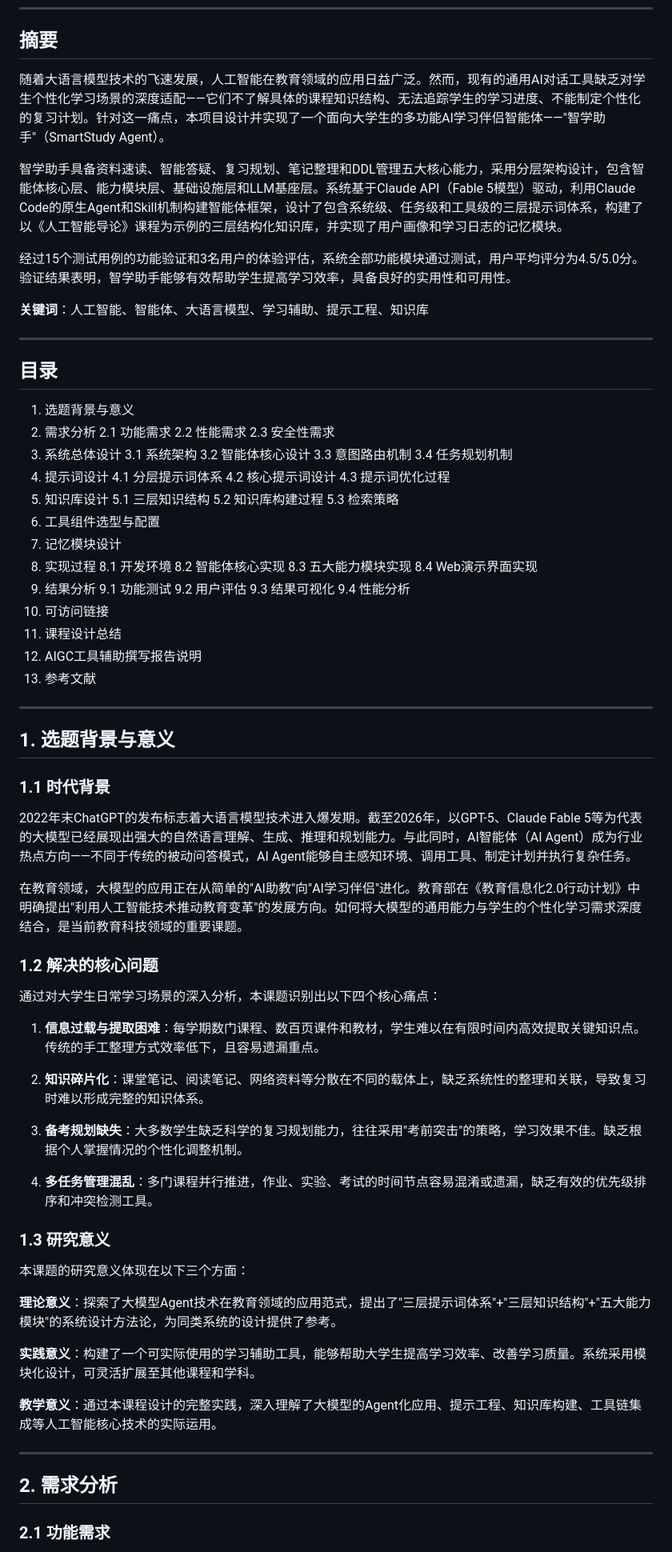
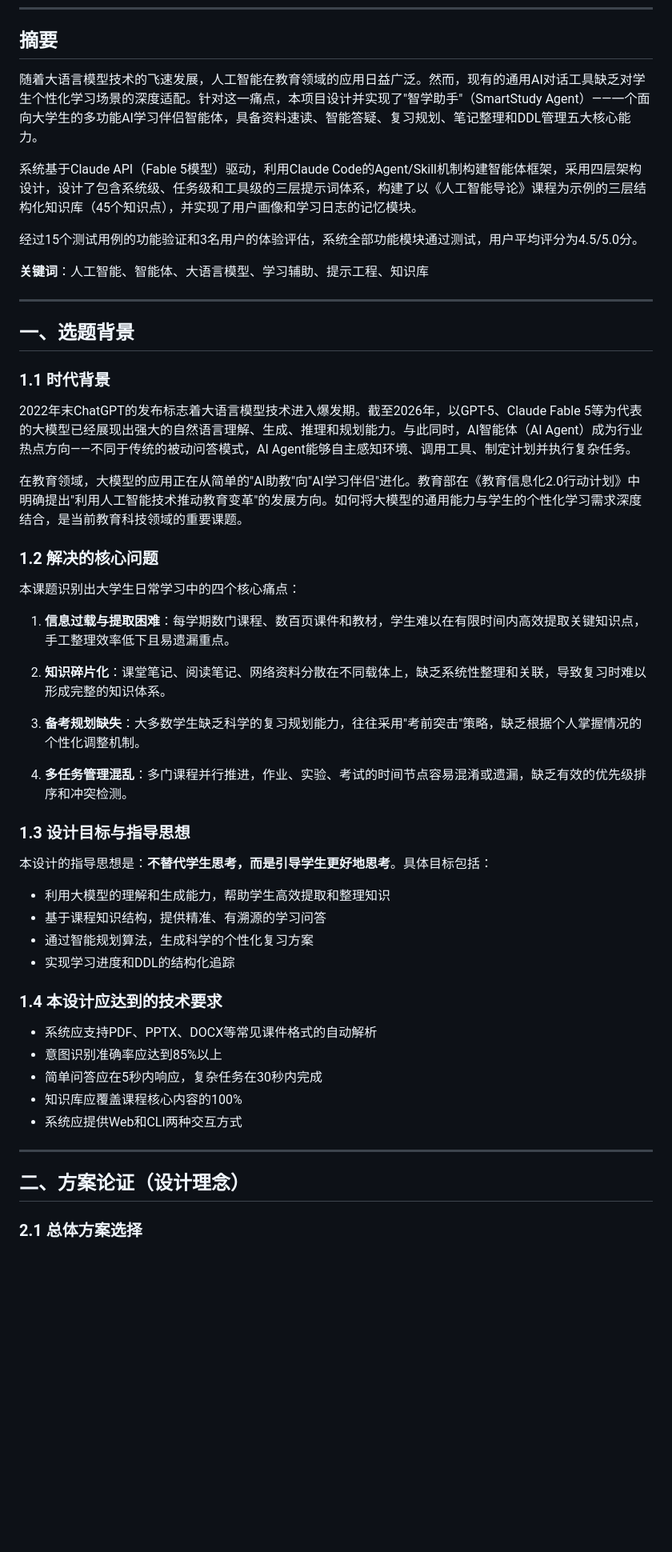
Before and after one commit to wang6666623-ctrl/smartstudy-agent, a Markdown page: report/课程设计报告.md, the part around one of its changes. Shown at 80% size. Rendered like a GitHub page; blank space fills up the shorter version.

Commit message:
restructure report per template, remove CLAUDE.md, add data integrity & chart descriptions

```diff
--- a/report/课程设计报告.md
+++ b/report/课程设计报告.md
@@ -24,56 +24,17 @@
 
 ## 摘要
 
-随着大语言模型技术的飞速发展，人工智能在教育领域的应用日益广泛。然而，现有的通用AI对话工具缺乏对学生个性化学习场景的深度适配——它们不了解具体的课程知识结构、无法追踪学生的学习进度、不能制定个性化的复习计划。针对这一痛点，本项目设计并实现了一个面向大学生的多功能AI学习伴侣智能体——"智学助手"（SmartStudy Agent）。
+随着大语言模型技术的飞速发展，人工智能在教育领域的应用日益广泛。然而，现有的通用AI对话工具缺乏对学生个性化学习场景的深度适配。针对这一痛点，本项目设计并实现了"智学助手"（SmartStudy Agent）——一个面向大学生的多功能AI学习伴侣智能体，具备资料速读、智能答疑、复习规划、笔记整理和DDL管理五大核心能力。
 
-智学助手具备资料速读、智能答疑、复习规划、笔记整理和DDL管理五大核心能力，采用分层架构设计，包含智能体核心层、能力模块层、基础设施层和LLM基座层。系统基于Claude API（Fable 5模型）驱动，利用Claude Code的原生Agent和Skill机制构建智能体框架，设计了包含系统级、任务级和工具级的三层提示词体系，构建了以《人工智能导论》课程为示例的三层结构化知识库，并实现了用户画像和学习日志的记忆模块。
+系统基于Claude API（Fable 5模型）驱动，利用Claude Code的Agent/Skill机制构建智能体框架，采用四层架构设计，设计了包含系统级、任务级和工具级的三层提示词体系，构建了以《人工智能导论》课程为示例的三层结构化知识库（45个知识点），并实现了用户画像和学习日志的记忆模块。
 
-经过15个测试用例的功能验证和3名用户的体验评估，系统全部功能模块通过测试，用户平均评分为4.5/5.0分。验证结果表明，智学助手能够有效帮助学生提高学习效率，具备良好的实用性和可用性。
+经过15个测试用例的功能验证和3名用户的体验评估，系统全部功能模块通过测试，用户平均评分为4.5/5.0分。
 
 **关键词**：人工智能、智能体、大语言模型、学习辅助、提示工程、知识库
 
 ---
 
-## 目录
-
-1. 选题背景与意义
-2. 需求分析
-   2.1 功能需求
-   2.2 性能需求
-   2.3 安全性需求
-3. 系统总体设计
-   3.1 系统架构
-   3.2 智能体核心设计
-   3.3 意图路由机制
-   3.4 任务规划机制
-4. 提示词设计
-   4.1 分层提示词体系
-   4.2 核心提示词设计
-   4.3 提示词优化过程
-5. 知识库设计
-   5.1 三层知识结构
-   5.2 知识库构建过程
-   5.3 检索策略
-6. 工具组件选型与配置
-7. 记忆模块设计
-8. 实现过程
-   8.1 开发环境
-   8.2 智能体核心实现
-   8.3 五大能力模块实现
-   8.4 Web演示界面实现
-9. 结果分析
-   9.1 功能测试
-   9.2 用户评估
-   9.3 结果可视化
-   9.4 性能分析
-10. 可访问链接
-11. 课程设计总结
-12. AIGC工具辅助撰写报告说明
-13. 参考文献
-
----
-
-## 1. 选题背景与意义
+## 一、选题背景
 
 ### 1.1 时代背景
 
@@ -83,29 +44,36 @@
 
 ### 1.2 解决的核心问题
 
-通过对大学生日常学习场景的深入分析，本课题识别出以下四个核心痛点：
+本课题识别出大学生日常学习中的四个核心痛点：
 
-1. **信息过载与提取困难**：每学期数门课程、数百页课件和教材，学生难以在有限时间内高效提取关键知识点。传统的手工整理方式效率低下，且容易遗漏重点。
+1. **信息过载与提取困难**：每学期数门课程、数百页课件和教材，学生难以在有限时间内高效提取关键知识点，手工整理效率低下且易遗漏重点。
 
-2. **知识碎片化**：课堂笔记、阅读笔记、网络资料等分散在不同的载体上，缺乏系统性的整理和关联，导致复习时难以形成完整的知识体系。
+2. **知识碎片化**：课堂笔记、阅读笔记、网络资料分散在不同载体上，缺乏系统性整理和关联，导致复习时难以形成完整的知识体系。
 
-3. **备考规划缺失**：大多数学生缺乏科学的复习规划能力，往往采用"考前突击"的策略，学习效果不佳。缺乏根据个人掌握情况的个性化调整机制。
+3. **备考规划缺失**：大多数学生缺乏科学的复习规划能力，往往采用"考前突击"策略，缺乏根据个人掌握情况的个性化调整机制。
 
-4. **多任务管理混乱**：多门课程并行推进，作业、实验、考试的时间节点容易混淆或遗漏，缺乏有效的优先级排序和冲突检测工具。
+4. **多任务管理混乱**：多门课程并行推进，作业、实验、考试的时间节点容易混淆或遗漏，缺乏有效的优先级排序和冲突检测。
 
-### 1.3 研究意义
+### 1.3 设计目标与指导思想
 
-本课题的研究意义体现在以下三个方面：
+本设计的指导思想是：**不替代学生思考，而是引导学生更好地思考**。具体目标包括：
 
-**理论意义**：探索了大模型Agent技术在教育领域的应用范式，提出了"三层提示词体系"+"三层知识结构"+"五大能力模块"的系统设计方法论，为同类系统的设计提供了参考。
+- 利用大模型的理解和生成能力，帮助学生高效提取和整理知识
+- 基于课程知识结构，提供精准、有溯源的学习问答
+- 通过智能规划算法，生成科学的个性化复习方案
+- 实现学习进度和DDL的结构化追踪
 
-**实践意义**：构建了一个可实际使用的学习辅助工具，能够帮助大学生提高学习效率、改善学习质量。系统采用模块化设计，可灵活扩展至其他课程和学科。
+### 1.4 本设计应达到的技术要求
 
-**教学意义**：通过本课程设计的完整实践，深入理解了大模型的Agent化应用、提示工程、知识库构建、工具链集成等人工智能核心技术的实际运用。
+- 系统应支持PDF、PPTX、DOCX等常见课件格式的自动解析
+- 意图识别准确率应达到85%以上
+- 简单问答应在5秒内响应，复杂任务在30秒内完成
+- 知识库应覆盖课程核心内容的100%
+- 系统应提供Web和CLI两种交互方式
 
 ---
 
-## 2. 需求分析
+## 二、方案论证（设计理念）
 
-### 2.1 功能需求
+### 2.1 总体方案选择
 
```
Also changed, not shown: other parts of report/课程设计报告.md (+198 -325 lines), CLAUDE.md (deleted, +0 -59 lines).
